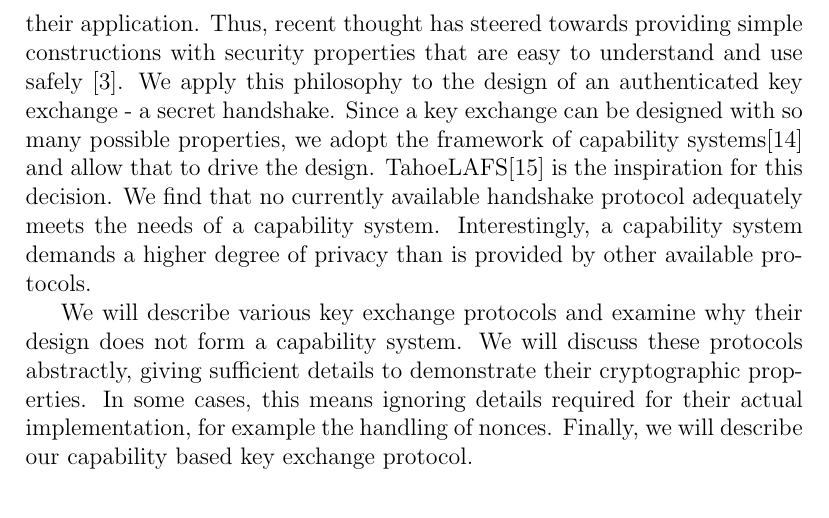
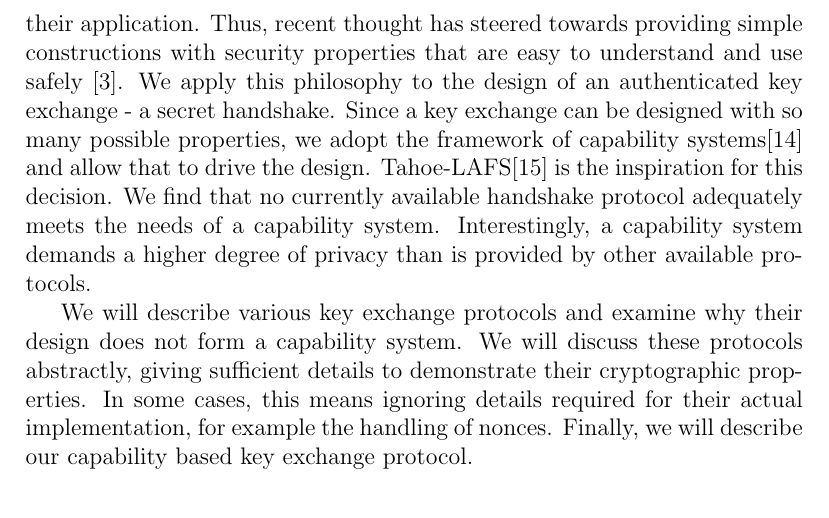
Before and after one commit to dominictarr/secret-handshake-paper, a LaTeX paper (shs.tex): part of page 2 of 14, cut so that both start at the same text. Compiled offline with pdfLaTeX.

Commit message:
Fix naming

```diff
--- a/shs.tex
+++ b/shs.tex
@@ -49,7 +49,7 @@ with security properties that are easy to understand and use safely
 key exchange - a secret handshake. Since a key exchange can be designed
 with so many possible properties, we adopt the framework of capability
 systems\cite{unicap} and allow that to drive the design.
-TahoeLAFS\cite{tahoe} is the inspiration for this decision.
+Tahoe-LAFS\cite{tahoe} is the inspiration for this decision.
 We find that no currently available handshake protocol adequately meets
 the needs of a capability system. Interestingly, a capability system
 demands a higher degree of privacy than is provided by other available
```
